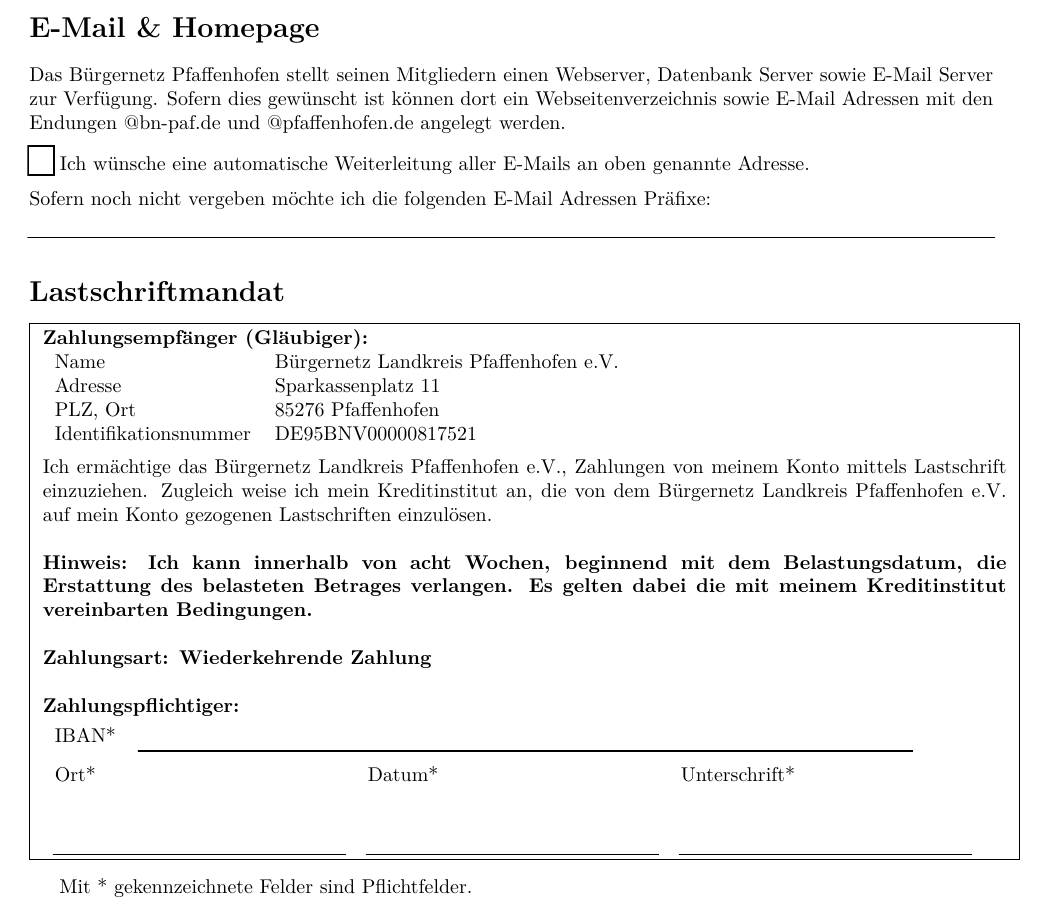
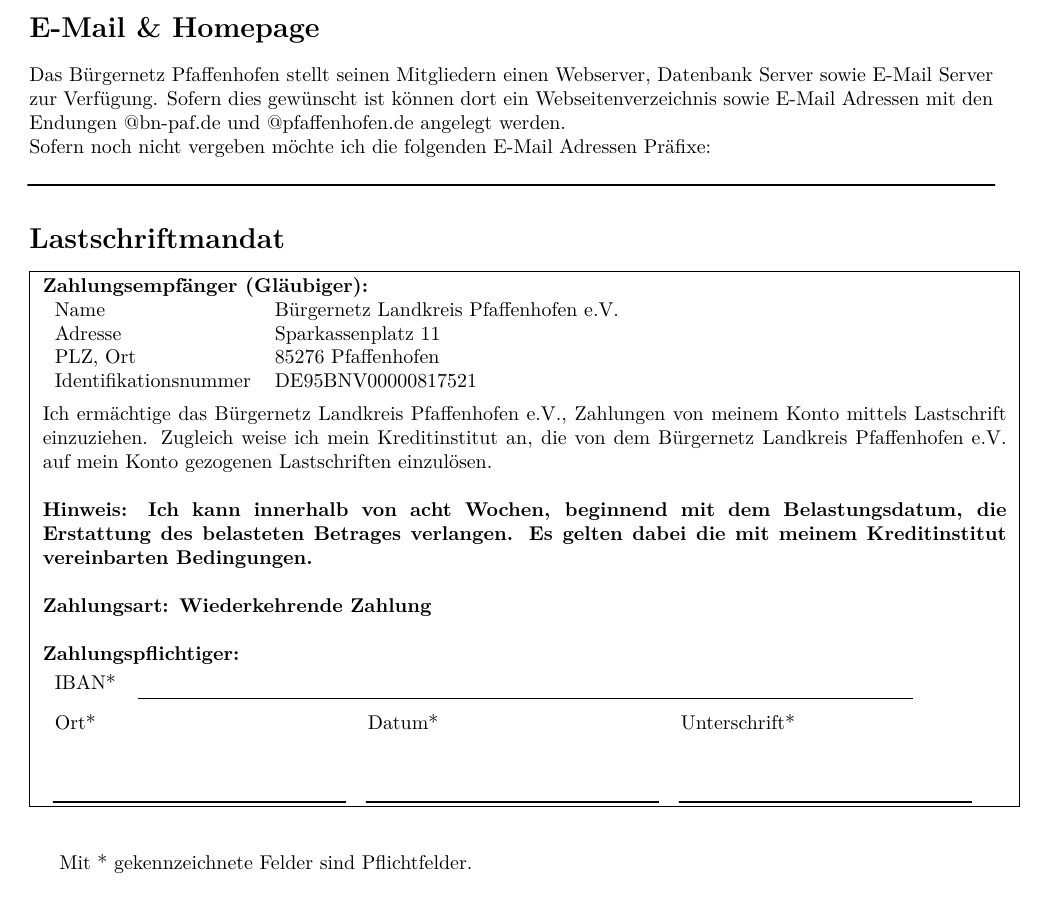
Before and after one commit to M4GNV5/Buergernetz, a LaTeX document (PAF/mitgliedsantrag.tex): part of the page, cut so that both start at the same text. Compiled offline with pdfLaTeX.

Commit message:
remove the automatic redirect checkbox from the paf membership form

```diff
--- a/PAF/mitgliedsantrag.tex
+++ b/PAF/mitgliedsantrag.tex
@@ -62,10 +62,6 @@
 \section*{E-Mail \& Homepage}
 
 Das Bürgernetz Pfaffenhofen stellt seinen Mitgliedern einen Webserver, Datenbank Server sowie E-Mail Server zur Verfügung. Sofern dies gewünscht ist können dort ein Webseitenverzeichnis sowie E-Mail Adressen mit den Endungen @bn-paf.de und @pfaffenhofen.de angelegt werden.
-\vspace{0.2cm}
-\\
-\CheckBox[name=forwardMails,bordercolor=black,checkboxsymbol=\ding{54}]{} Ich wünsche eine automatische Weiterleitung aller E-Mails an oben genannte Adresse.
-\vspace{0.2cm}
 \\
 Sofern noch nicht vergeben möchte ich die folgenden E-Mail Adressen Präfixe: \\
 	\UnderlinedField{mailAddresses}{\textwidth}
@@ -114,7 +110,7 @@
 	\end{minipage}
 }
 
-\vspace{0.3cm}
+\vspace{0.8cm}
 Mit * gekennzeichnete Felder sind Pflichtfelder.
 
 \end{Form}
```
